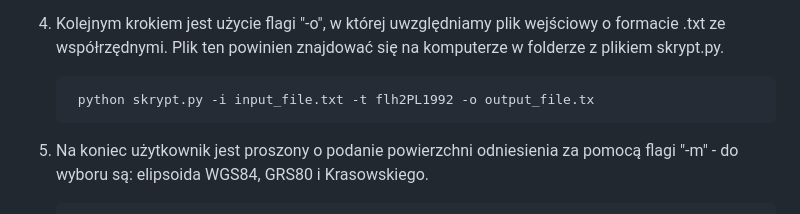
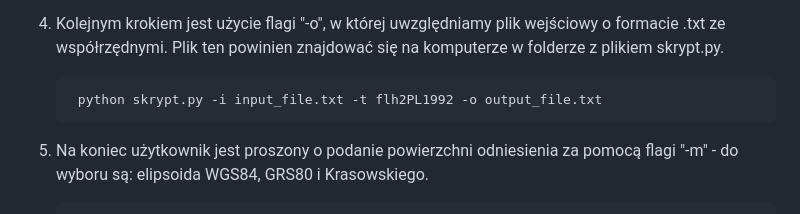
Before and after one commit to AlicjaLubianka/projekt_1, a Markdown page: README.md, the part around one of its changes. Drawn GitHub-style.

```diff
--- a/README.md
+++ b/README.md
@@ -52,7 +52,7 @@ Program umożliwia przekształcanie współrzędnych geodezyjnych między różn
 
 4. Kolejnym krokiem jest użycie flagi "-o", w której uwzględniamy plik wejściowy o formacie .txt ze współrzędnymi. Plik ten powinien znajdować się na komputerze w folderze z plikiem skrypt.py.
 
-        python skrypt.py -i input_file.txt -t flh2PL1992 -o output_file.tx
+        python skrypt.py -i input_file.txt -t flh2PL1992 -o output_file.txt
 
 5. Na koniec użytkownik jest proszony o podanie powierzchni odniesienia za pomocą flagi "-m" - do wyboru są: elipsoida WGS84, GRS80 i Krasowskiego.
 
```
Also changed, not shown: other parts of README.md (+1 -1 lines).
